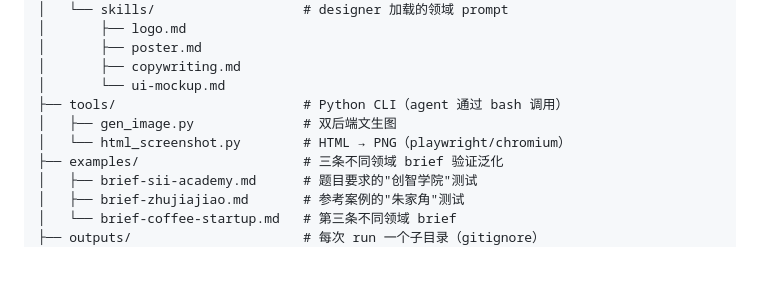
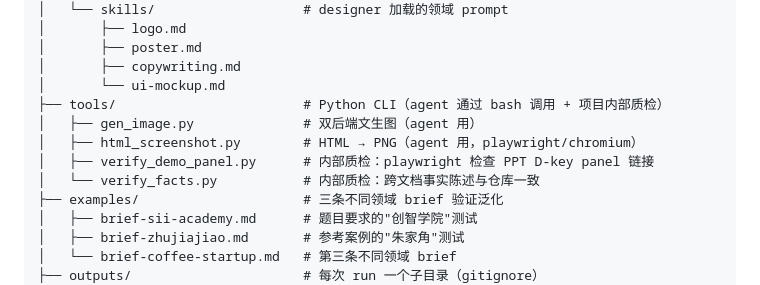
Before and after one commit to recynie/SII-vibe-designer, a Markdown page: docs/architecture.md, the part around the change. Drawn GitHub-style; blank space fills up the shorter version.

Commit message:
milestone-39: architecture.md tools tree shows all 4 .py files
Previous tree omitted verify_demo_panel.py + verify_facts.py because
they were added in later milestones. Updated tree clarifies which 2
are 'agent-callable design tools' vs which 2 are 'internal quality
gates'. Same directory, distinct purposes.

```diff
--- a/docs/architecture.md
+++ b/docs/architecture.md
@@ -108,9 +108,11 @@ vibe-design/                      # 项目根
 │       ├── poster.md
 │       ├── copywriting.md
 │       └── ui-mockup.md
-├── tools/                        # Python CLI（agent 通过 bash 调用）
-│   ├── gen_image.py              # 双后端文生图
-│   └── html_screenshot.py        # HTML → PNG（playwright/chromium）
+├── tools/                        # Python CLI（agent 通过 bash 调用 + 项目内部质检）
+│   ├── gen_image.py              # 双后端文生图（agent 用）
+│   ├── html_screenshot.py        # HTML → PNG（agent 用，playwright/chromium）
+│   ├── verify_demo_panel.py      # 内部质检：playwright 检查 PPT D-key panel 链接
+│   └── verify_facts.py           # 内部质检：跨文档事实陈述与仓库一致
 ├── examples/                     # 三条不同领域 brief 验证泛化
 │   ├── brief-sii-academy.md      # 题目要求的"创智学院"测试
 │   ├── brief-zhujiajiao.md       # 参考案例的"朱家角"测试
```
